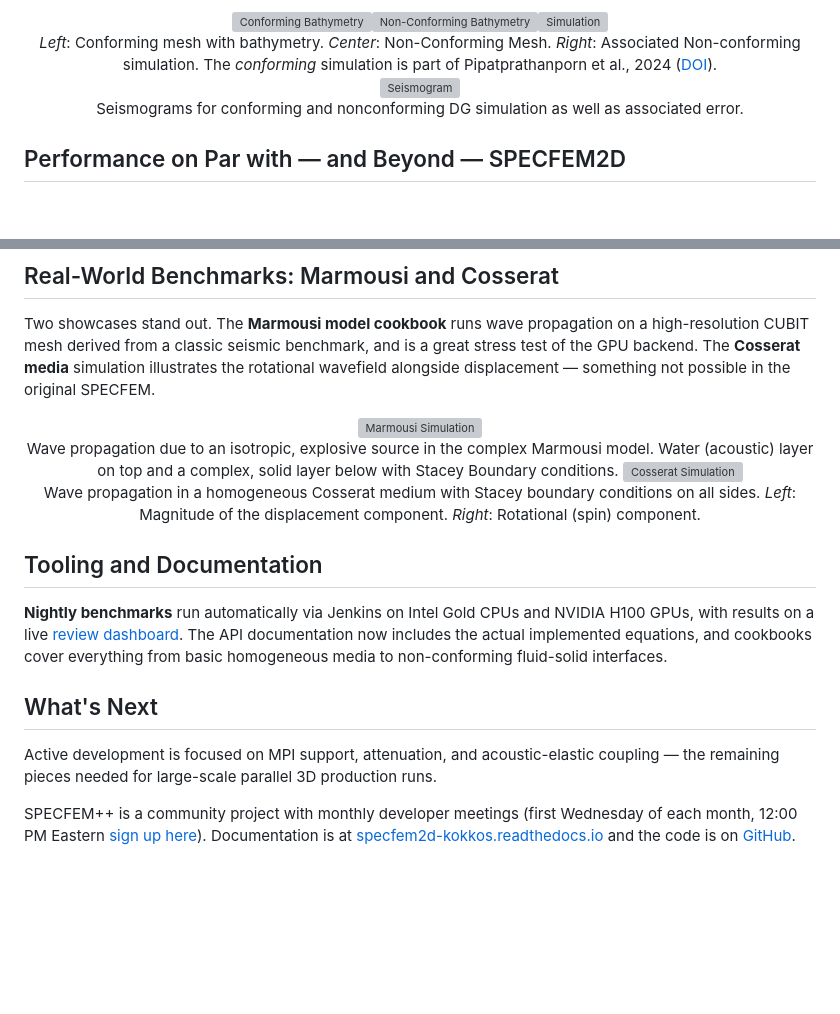
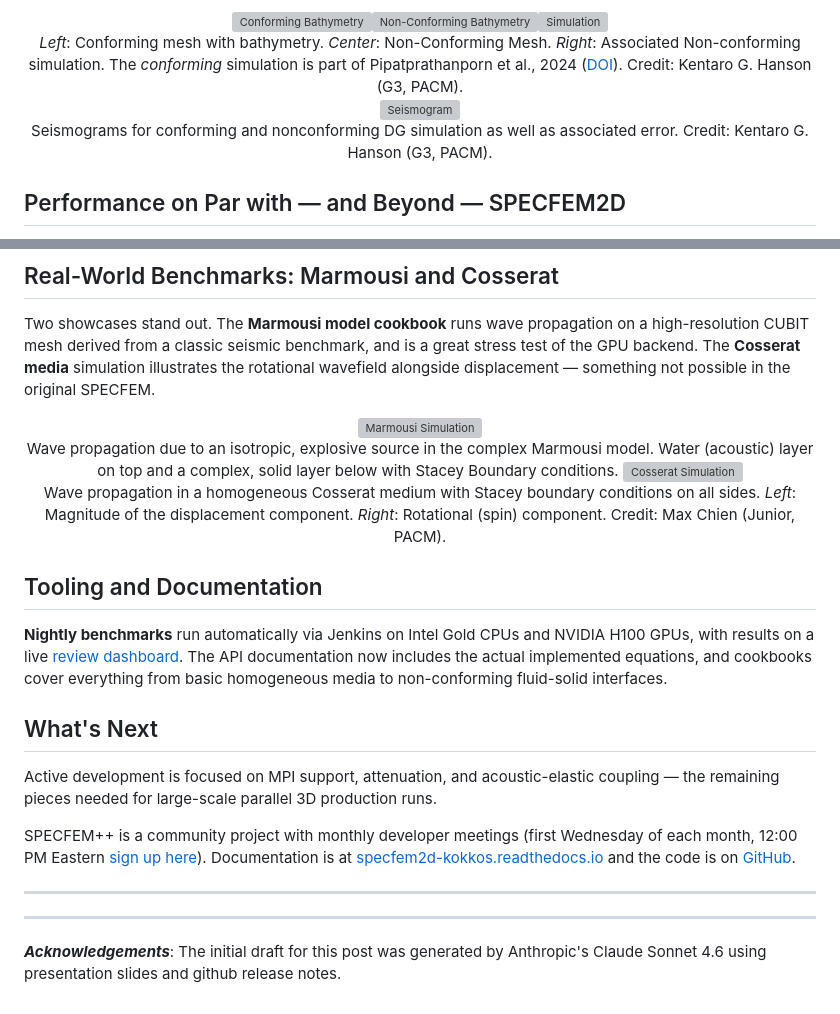
Before and after one commit to PrincetonUniversity/specfempp-notes, a Markdown page: blogposts/20260306_SPECFEM++_Review/post.md, 2 parts joined by grey strips. Drawn GitHub-style; blank space fills up the shorter version; grey boxes are pictures that could not be loaded.

Commit message:
added credits for images that are done by not the team, and added ai acknowledgement.

```diff
--- a/blogposts/20260306_SPECFEM++_Review/post.md
+++ b/blogposts/20260306_SPECFEM++_Review/post.md
@@ -32,10 +32,10 @@ and drastically improve performance.
 <p align="center" width="95%">
 <img width="33%" alt="Conforming Bathymetry" src="images/bathymetry_unmod.png"><img width="33%" alt="Non-Conforming Bathymetry" src="images/bathymetry_mod.png"><img width="33%" alt="Simulation" src="images/fluid-solid-nonconforming.gif"><br>
 <i>Left</i>: Conforming mesh with bathymetry. <i>Center</i>: Non-Conforming Mesh. <i>Right</i>: Associated Non-conforming simulation.
-The <i>conforming</i> simulation is part of Pipatprathanporn et al., 2024 (<a href="https://doi.org/10.1093/gji/ggae238">DOI</a>).
+The <i>conforming</i> simulation is part of Pipatprathanporn et al., 2024 (<a href="https://doi.org/10.1093/gji/ggae238">DOI</a>). Credit: Kentaro G. Hanson (G3, PACM).
 <br>
 <img width="75%" alt="Seismogram" src="images/seismogram.png">
-<br>Seismograms for conforming and nonconforming DG simulation as well as associated error.
+<br>Seismograms for conforming and nonconforming DG simulation as well as associated error. Credit: Kentaro G. Hanson (G3, PACM).
 </p>
 
 
@@ -65,7 +65,7 @@ possible in the original SPECFEM.
 <img width="90%" alt="Marmousi Simulation" src="images/marmousi.gif"><br>
 Wave propagation due to an isotropic, explosive source in the complex Marmousi model. Water (acoustic) layer on top and a complex, solid layer below with Stacey Boundary conditions.
 <img width="90%" alt="Cosserat Simulation" src="images/cosserat.gif"><br>
-Wave propagation in a homogeneous Cosserat medium with Stacey boundary conditions on all sides. <i>Left</i>: Magnitude of the displacement component. <i>Right</i>: Rotational (spin) component.
+Wave propagation in a homogeneous Cosserat medium with Stacey boundary conditions on all sides. <i>Left</i>: Magnitude of the displacement component. <i>Right</i>: Rotational (spin) component. Credit: Max Chien (Junior, PACM).
 </p>
 
 
@@ -90,3 +90,11 @@ Wednesday of each month, 12:00 PM Eastern [sign up
 here](https://github.com/orgs/SPECFEM/discussions/1553)). Documentation is at
 [specfem2d-kokkos.readthedocs.io](https://specfem2d-kokkos.readthedocs.io/en/stable/index.html)
 and the code is on [GitHub](https://github.com/PrincetonUniversity/SPECFEMPP).
+
+---
+
+---
+
+***Acknowledgements***: The initial draft for this post was generated by
+Anthropic's Claude Sonnet 4.6 using presentation slides and github release
+notes.
```
